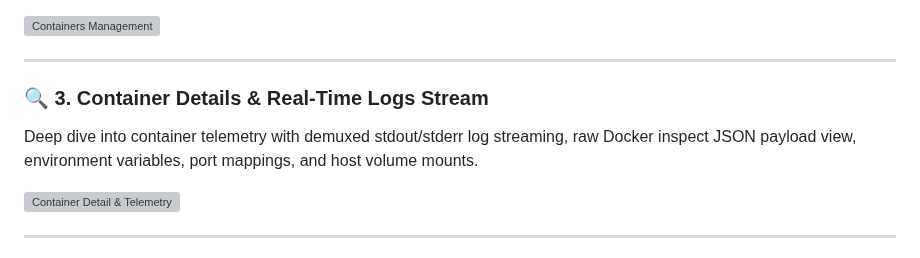
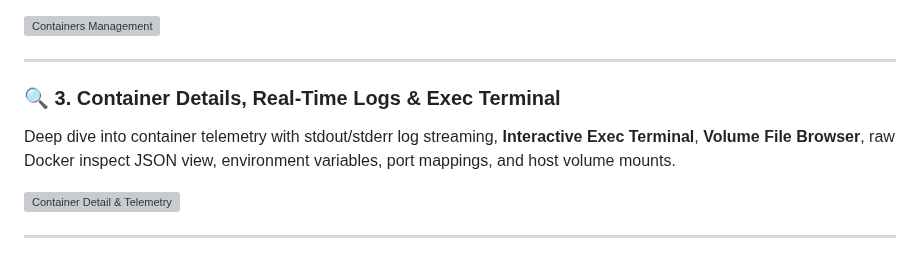
Before and after one commit to ahmadteeb/Bulkhead, a Markdown page: README.md, the part around one of its changes. Rendered like a GitHub page; grey boxes are pictures that could not be loaded.

```diff
--- a/README.md
+++ b/README.md
@@ -37,8 +47,8 @@ Monitor and filter container instances (All, Running, Stopped). Perform multi-se
 
 ---
 
-### 🔍 3. Container Details & Real-Time Logs Stream
-Deep dive into container telemetry with demuxed stdout/stderr log streaming, raw Docker inspect JSON payload view, environment variables, port mappings, and host volume mounts.
+### 🔍 3. Container Details, Real-Time Logs & Exec Terminal
+Deep dive into container telemetry with stdout/stderr log streaming, **Interactive Exec Terminal**, **Volume File Browser**, raw Docker inspect JSON view, environment variables, port mappings, and host volume mounts.
 
 ![Container Detail & Telemetry](screenshots/container_detail.png)
 
```
Also changed, not shown: other parts of README.md (+19 -9 lines), assets/app_icon.png (added), assets/icon.png (added), screenshots/dashboard.png (added), screenshots/logo.png (added), 12 other files.
